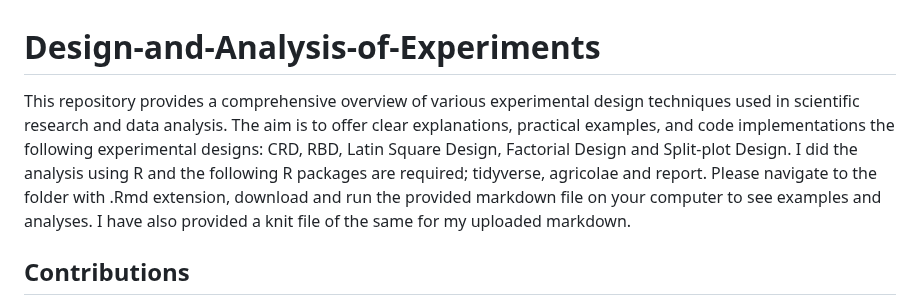
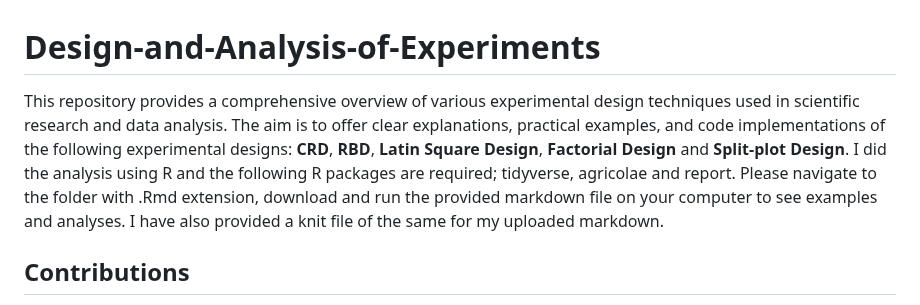
Before and after one commit to David-Apamo/Design-and-Analysis-of-Experiments, a Markdown page: README.md, the part around the change. GitHub-like rendering.

```diff
--- a/README.md
+++ b/README.md
@@ -1,5 +1,5 @@
 # Design-and-Analysis-of-Experiments
-This repository provides a comprehensive overview of various experimental design techniques used in scientific research and data analysis. The aim is to offer clear explanations, practical examples, and code implementations the following experimental designs:  CRD, RBD, Latin Square Design, Factorial Design and Split-plot Design. I did the analysis using R and the following R packages are required; tidyverse, agricolae and report. Please navigate to the folder with .Rmd extension, download and run the provided markdown file on your computer to see examples and analyses. I have also provided a knit file of the same for my uploaded markdown.
+This repository provides a comprehensive overview of various experimental design techniques used in scientific research and data analysis. The aim is to offer clear explanations, practical examples, and code implementations of the following experimental designs:  **CRD**, **RBD**, **Latin Square Design**, **Factorial Design** and **Split-plot Design**. I did the analysis using R and the following R packages are required; tidyverse, agricolae and report. Please navigate to the folder with .Rmd extension, download and run the provided markdown file on your computer to see examples and analyses. I have also provided a knit file of the same for my uploaded markdown.
 
 ## Contributions
 Contributions are welcome! Please open an issue or submit a pull request if you have improvements or additional examples to share.
```
